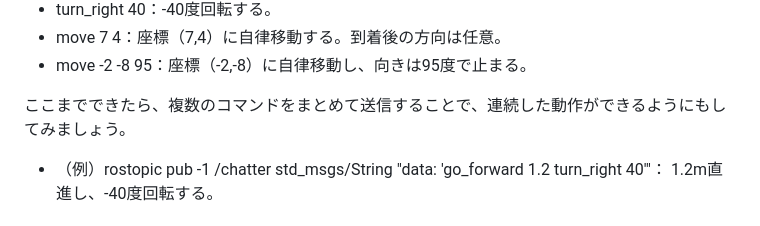
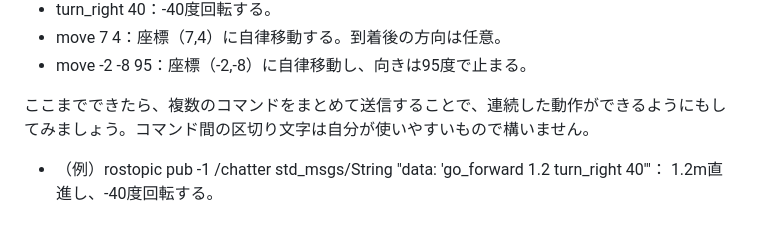
Before and after one commit to KMiyawaki/lecture_ros, a Markdown page: recv_commands.md, the part around the change. Drawn GitHub-style.

```diff
--- a/recv_commands.md
+++ b/recv_commands.md
@@ -88,7 +88,7 @@ publishing and latching message for 3.0 seconds
 - move 7 4：座標（7,4）に自律移動する。到着後の方向は任意。
 - move -2 -8 95：座標（-2,-8）に自律移動し、向きは95度で止まる。
 
-ここまでできたら、複数のコマンドをまとめて送信することで、連続した動作ができるようにもしてみましょう。
+ここまでできたら、複数のコマンドをまとめて送信することで、連続した動作ができるようにもしてみましょう。コマンド間の区切り文字は自分が使いやすいもので構いません。
 
 - （例）rostopic pub -1 /chatter std_msgs/String "data: 'go_forward 1.2 turn_right 40'"： 1.2m直進し、-40度回転する。
 
```
